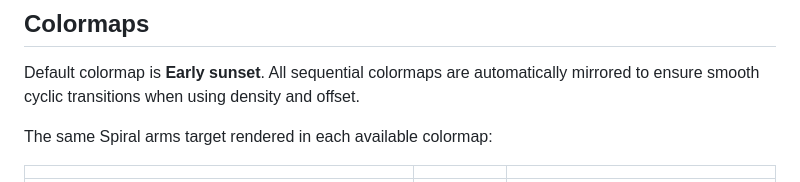
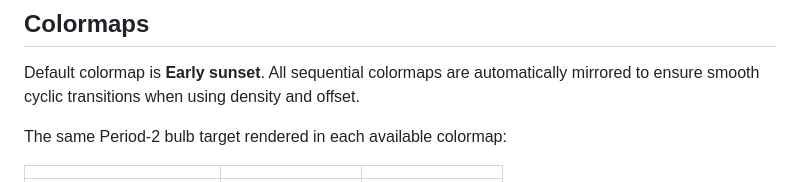
Before and after one commit to jtompuri/mandelbrot-infinite-zoom, a Markdown page: README.md, the part around one of its changes. GitHub-like rendering.

Commit message:
Update README with new example image filenames

```diff
--- a/README.md
+++ b/README.md
@@ -94,7 +93,7 @@ From the browser DevTools console while the app is open:
 
 Default colormap is **Early sunset**. All sequential colormaps are automatically mirrored to ensure smooth cyclic transitions when using density and offset.
 
-The same Spiral arms target rendered in each available colormap:
+The same Period-2 bulb target rendered in each available colormap:
 
 | | | |
 |---|---|---|
```
Also changed, not shown: other parts of README.md (+9 -10 lines).
